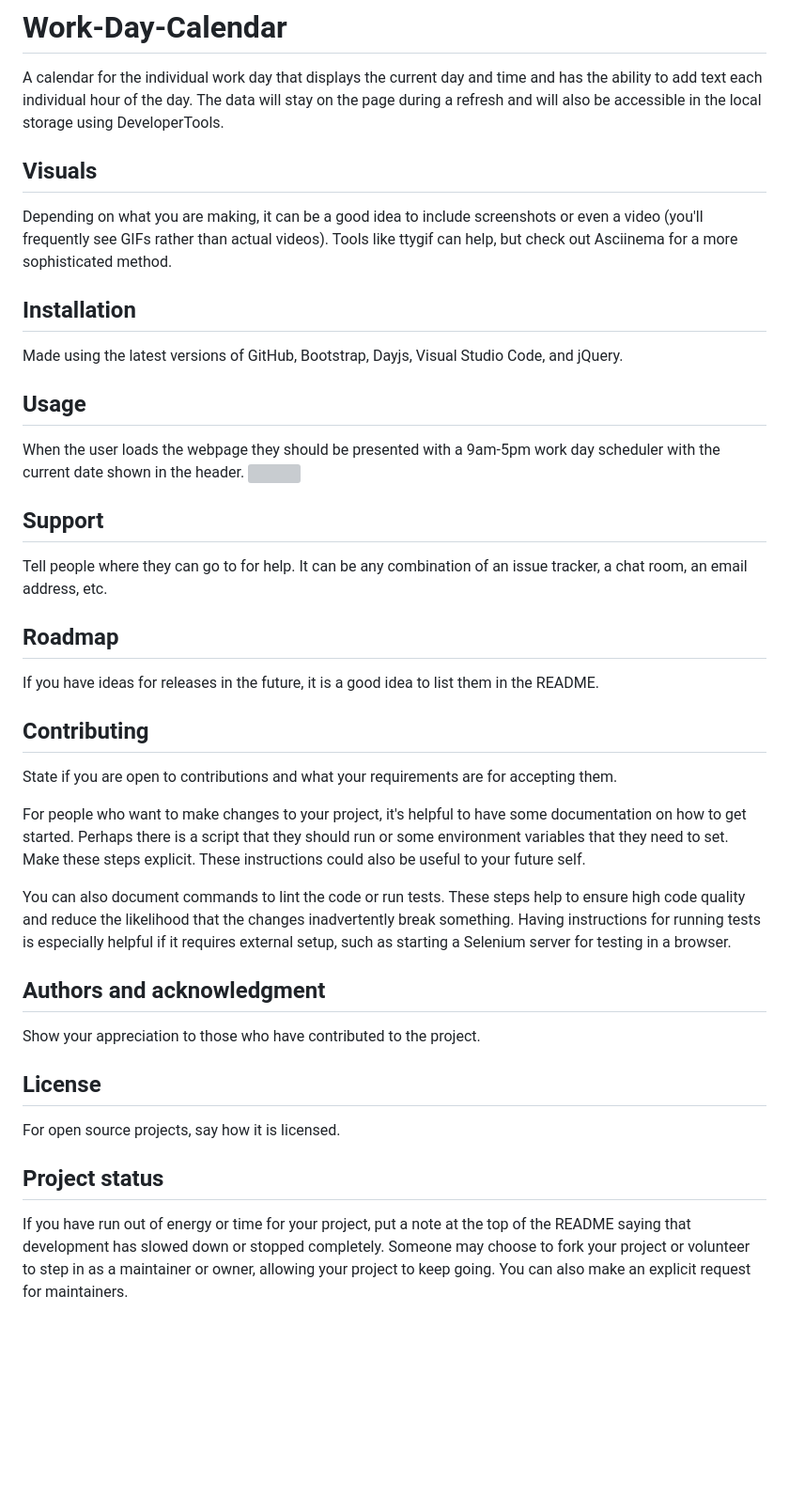
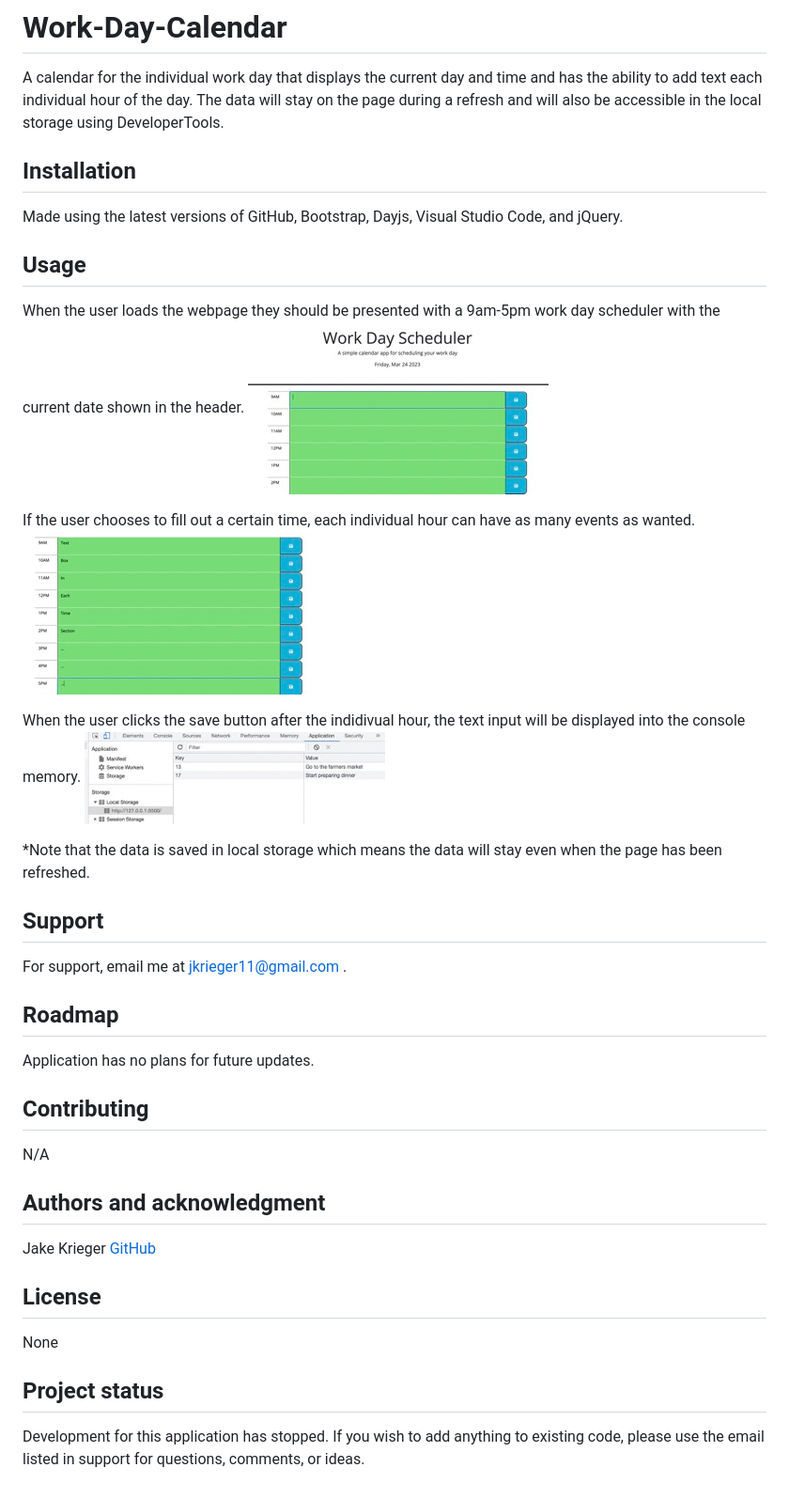
Before and after one commit to jkrieger6/Work-Day-Calendar, a Markdown page: README.md, the part around the change. Shown: that part at 94% size. GitHub-like rendering; pictures changed too: assets/applicationMemory.jpeg (added); blank space fills up the shorter version; grey boxes are pictures that could not be loaded.

Commit message:
added photos to README as well as finihed completing the README.md file

```diff
--- a/README.md
+++ b/README.md
@@ -1,34 +1,35 @@
 # Work-Day-Calendar
 A calendar for the individual work day that displays the current day and time and has the ability to add text each individual hour of the day. The data will stay on the page during a refresh and will also be accessible in the local storage using DeveloperTools.
-
-## Visuals
-Depending on what you are making, it can be a good idea to include screenshots or even a video (you'll frequently see GIFs rather than actual videos). Tools like ttygif can help, but check out Asciinema for a more sophisticated method.
 
 ## Installation
 Made using the latest versions of GitHub, Bootstrap, Dayjs, Visual Studio Code, and jQuery.
 
 ## Usage
 When the user loads the webpage they should be presented with a 9am-5pm work day scheduler with the current date shown in the header.
-<img src='/Users/jacobkrieger/bootcamp/challenges/Work-Day-Calendar/assets/header.jpeg' >
+![Image of current date displayed](./assets/header.jpeg)
 
+If the user chooses to fill out a certain time, each individual hour can have as many events as wanted.
+![Image showing how each text box can be edited for indivdual use](./assets/textBox.jpeg)
+
+When the user clicks the save button after the indidivual hour, the text input will be displayed into the console memory.
+![Image shows the data being saved into the local storage via Developer Tools](./assets/applicationMemory.jpeg)
+
+*Note that the data is saved in local storage which means the data will stay even when the page has been refreshed.
 ## Support
-Tell people where they can go to for help. It can be any combination of an issue tracker, a chat room, an email address, etc.
+For support, email me at jkrieger11@gmail.com .
 
 ## Roadmap
-If you have ideas for releases in the future, it is a good idea to list them in the README.
+Application has no plans for future updates.
 
 ## Contributing
-State if you are open to contributions and what your requirements are for accepting them.
-
-For people who want to make changes to your project, it's helpful to have some documentation on how to get started. Perhaps there is a script that they should run or some environment variables that they need to set. Make these steps explicit. These instructions could also be useful to your future self.
-
-You can also document commands to lint the code or run tests. These steps help to ensure high code quality and reduce the likelihood that the changes inadvertently break something. Having instructions for running tests is especially helpful if it requires external setup, such as starting a Selenium server for testing in a browser.
+N/A
 
 ## Authors and acknowledgment
-Show your appreciation to those who have contributed to the project.
+Jake Krieger
+[GitHub](https://github.com/jkrieger6?tab=repositories "GitHub Home")
 
 ## License
-For open source projects, say how it is licensed.
+None
 
 ## Project status
-If you have run out of energy or time for your project, put a note at the top of the README saying that development has slowed down or stopped completely. Someone may choose to fork your project or volunteer to step in as a maintainer or owner, allowing your project to keep going. You can also make an explicit request for maintainers.
+Development for this application has stopped. If you wish to add anything to existing code, please use the email listed in support for questions, comments, or ideas.
```
Also changed, not shown: 2 other files.
